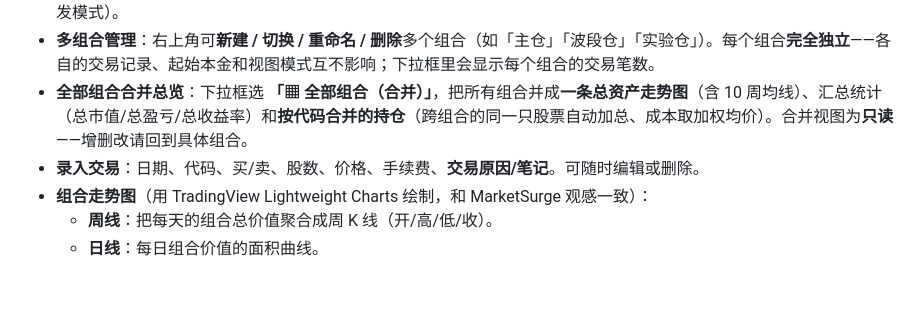
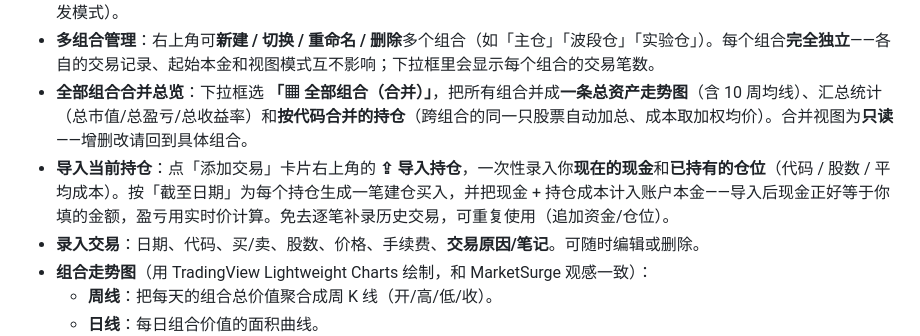
Before and after one commit to liutingchen/protfolio-tracker, a Markdown page: README.md, the part around the change. Rendered like a GitHub page; blank space fills up the shorter version.

Commit message:
docs: document import-holdings feature
Co-Authored-By: Claude Opus 4.8 <noreply@anthropic.com>

```diff
--- a/README.md
+++ b/README.md
@@ -35,6 +35,7 @@ python3 -m venv .venv
 - **注册邮箱验证 + 忘记密码找回**：注册后会收到**验证邮件**，点链接验证后才能登录（未验证登录会被拦，并可一键「重新发送」）；登录页有「忘记密码」，填邮箱收到**重置链接**即可设新密码。Token 随机、存哈希、一次性、带过期（验证 24h / 重置 1h）；忘记密码不泄露邮箱是否注册。**需配置 SMTP**（见下方「邮件配置」），否则邮件只打印到服务器日志（开发模式）。
 - **多组合管理**：右上角可**新建 / 切换 / 重命名 / 删除**多个组合（如「主仓」「波段仓」「实验仓」）。每个组合**完全独立**——各自的交易记录、起始本金和视图模式互不影响；下拉框里会显示每个组合的交易笔数。
 - **全部组合合并总览**：下拉框选 **「▦ 全部组合（合并）」**，把所有组合并成**一条总资产走势图**（含 10 周均线）、汇总统计（总市值/总盈亏/总收益率）和**按代码合并的持仓**（跨组合的同一只股票自动加总、成本取加权均价）。合并视图为**只读**——增删改请回到具体组合。
+- **导入当前持仓**：点「添加交易」卡片右上角的 **⇪ 导入持仓**，一次性录入你**现在的现金**和**已持有的仓位**（代码 / 股数 / 平均成本）。按「截至日期」为每个持仓生成一笔建仓买入，并把现金 + 持仓成本计入账户本金——导入后现金正好等于你填的金额，盈亏用实时价计算。免去逐笔补录历史交易，可重复使用（追加资金/仓位）。
 - **录入交易**：日期、代码、买/卖、股数、价格、手续费、**交易原因/笔记**。可随时编辑或删除。
 - **组合走势图**（用 TradingView Lightweight Charts 绘制，和 MarketSurge 观感一致）：
   - **周线**：把每天的组合总价值聚合成周 K 线（开/高/低/收）。
```
